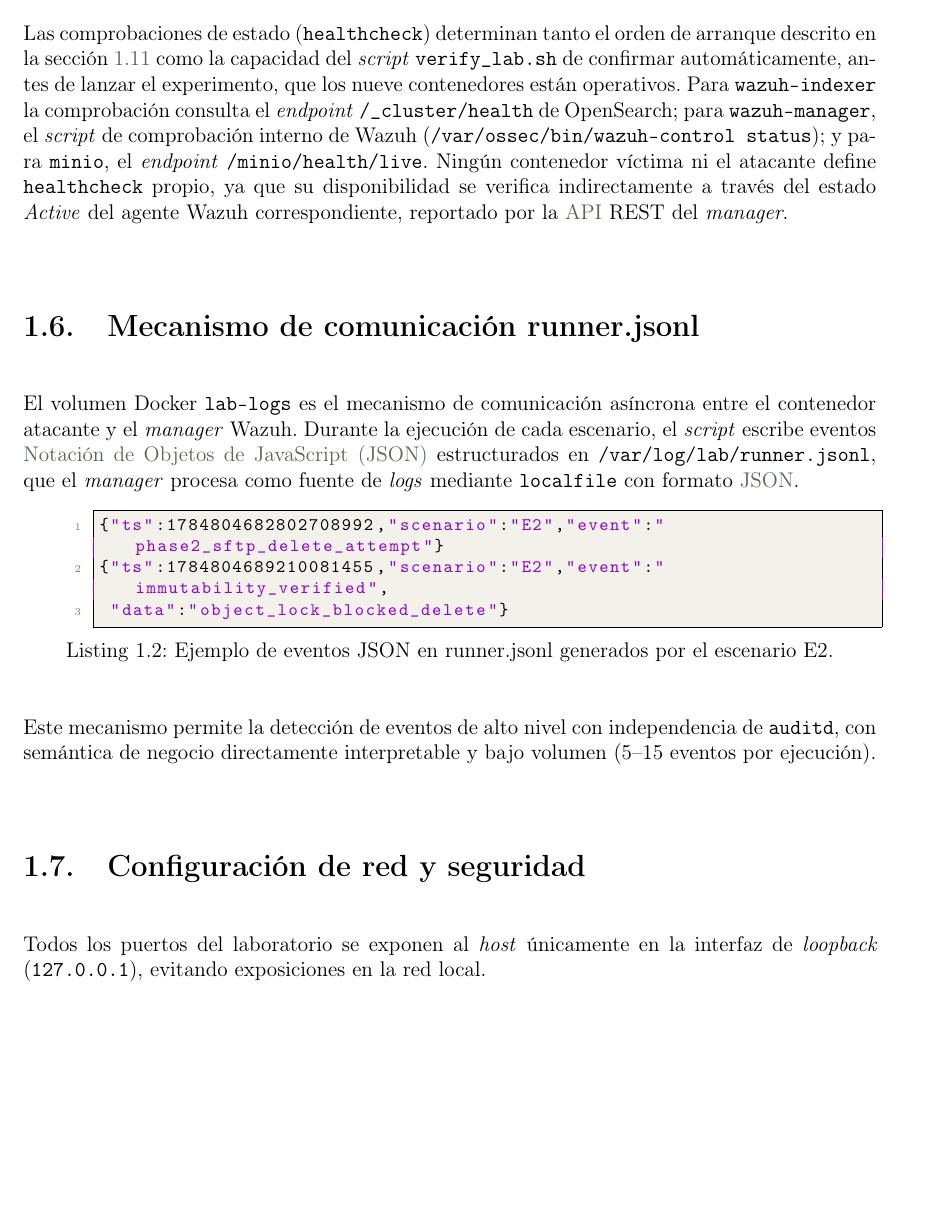
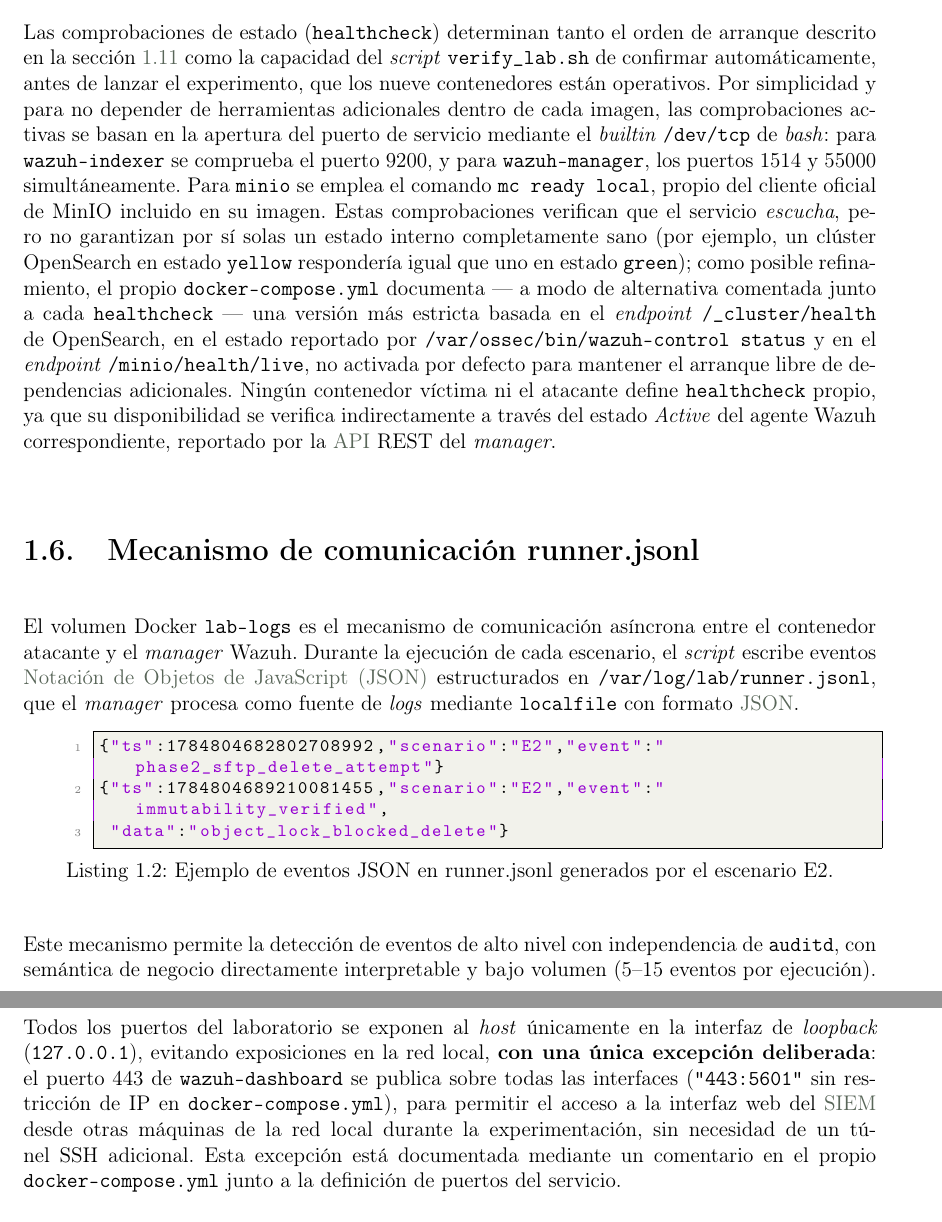
Before and after one commit to AlejandroMM2/Ransomware-simulator, a LaTeX document (tfg_latex/capitulos/03_arquitectura.tex): part of page 6 of 9 before the commit and two parts of pages 6 and 7 of 10 after it, the two joined at a grey line, cut so that both start at the same text, the shorter picture padded with empty space. Compiled offline with pdfLaTeX.

Commit message:
Update 03_arquitectura.tex

```diff
--- a/tfg_latex/capitulos/03_arquitectura.tex
+++ b/tfg_latex/capitulos/03_arquitectura.tex
@@ -265,14 +265,27 @@ víctima y el atacante.
 Las comprobaciones de estado (\texttt{healthcheck}) determinan tanto el orden de
 arranque descrito en la sección~\ref{sec:orden-arranque} como la capacidad del
 \emph{script} \texttt{verify\_lab.sh} de confirmar automáticamente, antes de
-lanzar el experimento, que los nueve contenedores están operativos. Para
-\texttt{wazuh-indexer} la comprobación consulta el \emph{endpoint}
-\texttt{/\_cluster/health} de OpenSearch; para \texttt{wazuh-manager}, el
-\emph{script} de comprobación interno de Wazuh (\texttt{/var/ossec/bin/wazuh-control status});
-y para \texttt{minio}, el \emph{endpoint} \texttt{/minio/health/live}. Ningún
-contenedor víctima ni el atacante define \texttt{healthcheck} propio, ya que su
-disponibilidad se verifica indirectamente a través del estado \emph{Active} del
-agente Wazuh correspondiente, reportado por la \gls{api} REST del \emph{manager}.
+lanzar el experimento, que los nueve contenedores están operativos. Por
+simplicidad y para no depender de herramientas adicionales dentro de cada
+imagen, las comprobaciones activas se basan en la apertura del puerto de
+servicio mediante el \emph{builtin} \texttt{/dev/tcp} de \emph{bash}: para
+\texttt{wazuh-indexer} se comprueba el puerto~9200, y para
+\texttt{wazuh-manager}, los puertos~1514 y~55000 simultáneamente. Para
+\texttt{minio} se emplea el comando \texttt{mc ready local}, propio del
+cliente oficial de MinIO incluido en su imagen. Estas comprobaciones verifican
+que el servicio \emph{escucha}, pero no garantizan por sí solas un estado
+interno completamente sano (por ejemplo, un clúster OpenSearch en estado
+\texttt{yellow} respondería igual que uno en estado \texttt{green}); como
+posible refinamiento, el propio \texttt{docker-compose.yml} documenta --- a
+modo de alternativa comentada junto a cada \texttt{healthcheck} --- una
+versión más estricta basada en el \emph{endpoint}
+\texttt{/\_cluster/health} de OpenSearch, en el estado reportado por
+\texttt{/var/ossec/bin/wazuh-control status} y en el \emph{endpoint}
+\texttt{/minio/health/live}, no activada por defecto para mantener el arranque
+libre de dependencias adicionales. Ningún contenedor víctima ni el atacante
+define \texttt{healthcheck} propio, ya que su disponibilidad se verifica
+indirectamente a través del estado \emph{Active} del agente Wazuh
+correspondiente, reportado por la \gls{api} REST del \emph{manager}.
 
 \section{Mecanismo de comunicación runner.jsonl}
 \label{sec:runner}
@@ -297,8 +310,14 @@ Este mecanismo permite la detección de eventos de alto nivel con independencia
 \section{Configuración de red y seguridad}
 
 Todos los puertos del laboratorio se exponen al \emph{host} únicamente en la
-interfaz de \emph{loopback} (\texttt{127.0.0.1}), evitando exposiciones en la red
-local.
+interfaz de \emph{loopback} (\texttt{127.0.0.1}), evitando exposiciones en la
+red local, \textbf{con una única excepción deliberada}: el puerto~443 de
+\texttt{wazuh-dashboard} se publica sobre todas las interfaces
+(\texttt{"443:5601"} sin restricción de IP en \texttt{docker-compose.yml}),
+para permitir el acceso a la interfaz web del \gls{siem} desde otras máquinas
+de la red local durante la experimentación, sin necesidad de un túnel SSH
+adicional. Esta excepción está documentada mediante un comentario en el propio
+\texttt{docker-compose.yml} junto a la definición de puertos del servicio.
 
 \begin{table}[ht]
   \centering
```
Also changed, not shown: tfg_latex/capitulos/03_arquitectura.tex (52 more changed lines).
